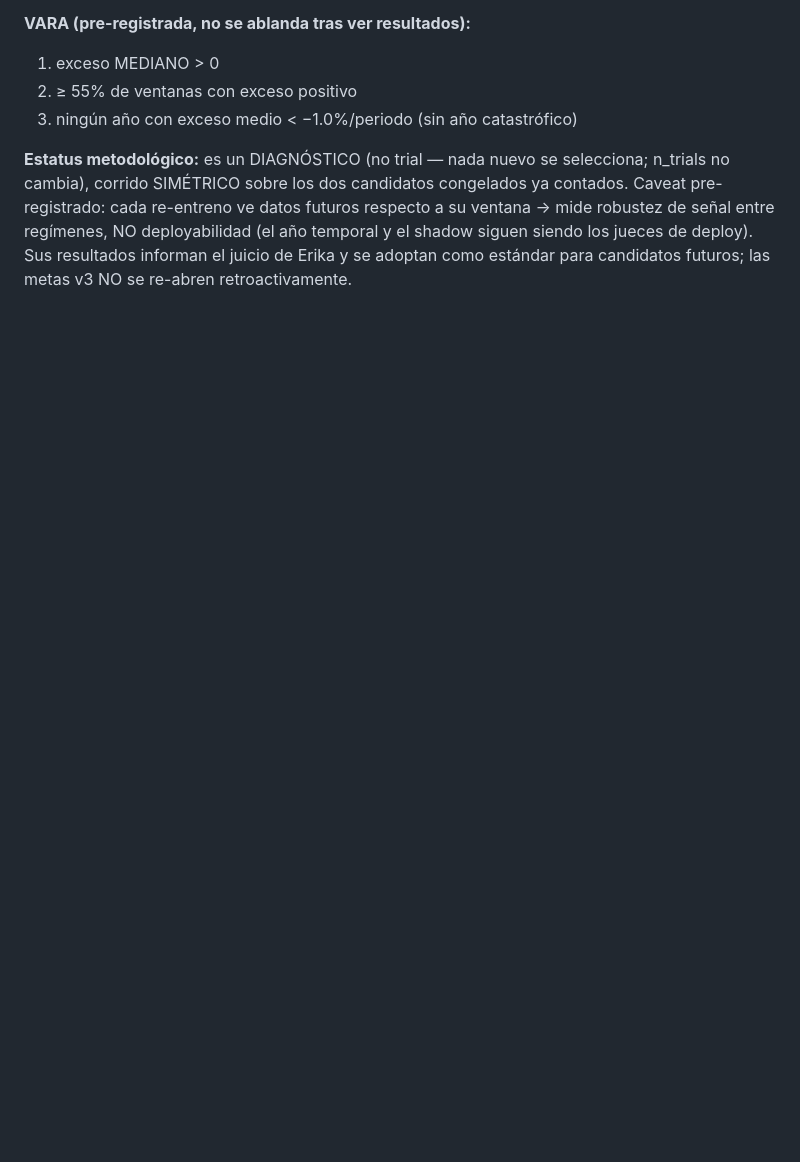
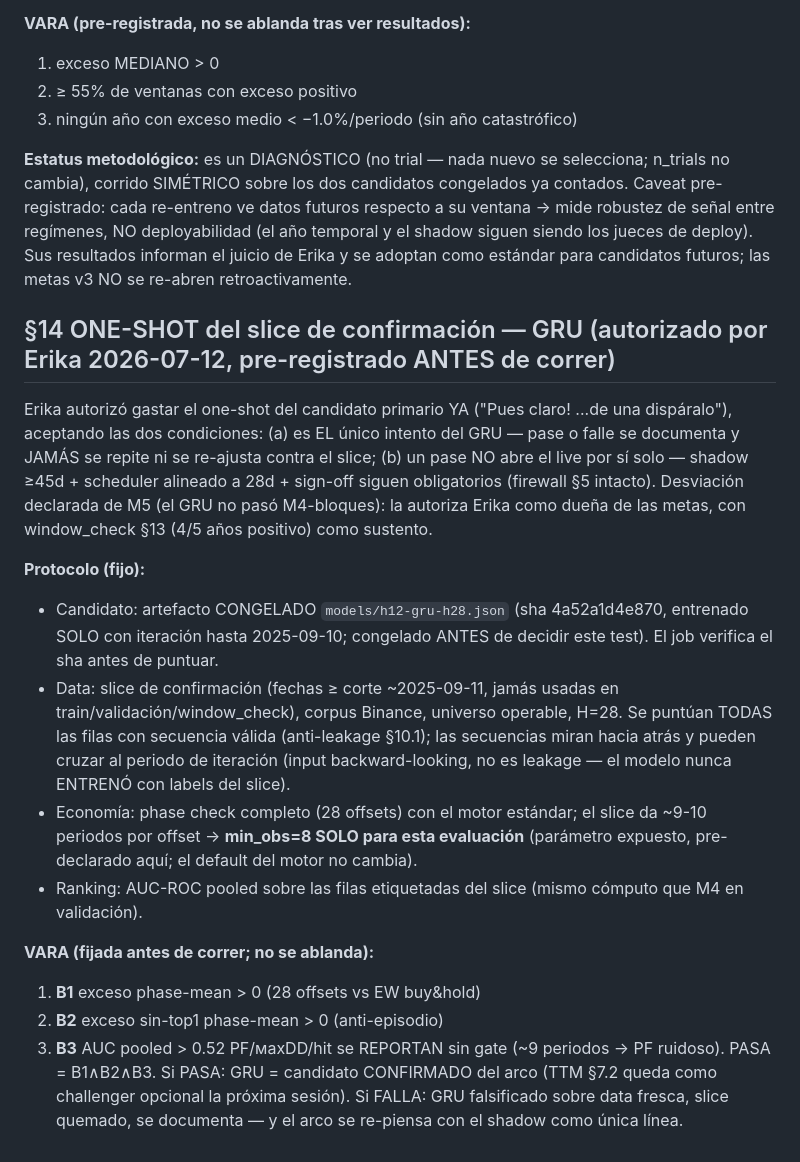
Before and after one commit to tinmarin-do/hermes, a Markdown page: docs/DESIGN_H12_horizon_sweep.md, the part around the change. GitHub-like rendering; blank space fills up the shorter version.

Commit message:
docs(h12): pre-registro §14 — one-shot del slice para el GRU (vara B1/B2/B3 fijada antes de correr)
Co-Authored-By: Claude Fable 5 <noreply@anthropic.com>
Claude-Session: https://claude.ai/code/session_01Nmb63G8biUKCB4atGvP6ja

```diff
--- a/docs/DESIGN_H12_horizon_sweep.md
+++ b/docs/DESIGN_H12_horizon_sweep.md
@@ -246,3 +246,37 @@ ventana → mide robustez de señal entre regímenes, NO deployabilidad (el año
 temporal y el shadow siguen siendo los jueces de deploy). Sus resultados
 informan el juicio de Erika y se adoptan como estándar para candidatos futuros;
 las metas v3 NO se re-abren retroactivamente.
+
+## §14 ONE-SHOT del slice de confirmación — GRU (autorizado por Erika 2026-07-12, pre-registrado ANTES de correr)
+
+Erika autorizó gastar el one-shot del candidato primario YA ("Pues claro! ...de
+una dispáralo"), aceptando las dos condiciones: (a) es EL único intento del GRU
+— pase o falle se documenta y JAMÁS se repite ni se re-ajusta contra el slice;
+(b) un pase NO abre el live por sí solo — shadow ≥45d + scheduler alineado a
+28d + sign-off siguen obligatorios (firewall §5 intacto). Desviación declarada
+de M5 (el GRU no pasó M4-bloques): la autoriza Erika como dueña de las metas,
+con window_check §13 (4/5 años positivo) como sustento.
+
+**Protocolo (fijo):**
+- Candidato: artefacto CONGELADO `models/h12-gru-h28.json` (sha 4a52a1d4e870,
+  entrenado SOLO con iteración hasta 2025-09-10; congelado ANTES de decidir
+  este test). El job verifica el sha antes de puntuar.
+- Data: slice de confirmación (fechas ≥ corte ~2025-09-11, jamás usadas en
+  train/validación/window_check), corpus Binance, universo operable, H=28.
+  Se puntúan TODAS las filas con secuencia válida (anti-leakage §10.1); las
+  secuencias miran hacia atrás y pueden cruzar al periodo de iteración (input
+  backward-looking, no es leakage — el modelo nunca ENTRENÓ con labels del slice).
+- Economía: phase check completo (28 offsets) con el motor estándar; el slice
+  da ~9-10 periodos por offset → **min_obs=8 SOLO para esta evaluación**
+  (parámetro expuesto, pre-declarado aquí; el default del motor no cambia).
+- Ranking: AUC-ROC pooled sobre las filas etiquetadas del slice (mismo cómputo
+  que M4 en validación).
+
+**VARA (fijada antes de correr; no se ablanda):**
+1. **B1** exceso phase-mean > 0 (28 offsets vs EW buy&hold)
+2. **B2** exceso sin-top1 phase-mean > 0 (anti-episodio)
+3. **B3** AUC pooled > 0.52
+PF/маxDD/hit se REPORTAN sin gate (~9 periodos → PF ruidoso). PASA = B1∧B2∧B3.
+Si PASA: GRU = candidato CONFIRMADO del arco (TTM §7.2 queda como challenger
+opcional la próxima sesión). Si FALLA: GRU falsificado sobre data fresca, slice
+quemado, se documenta — y el arco se re-piensa con el shadow como única línea.
```
